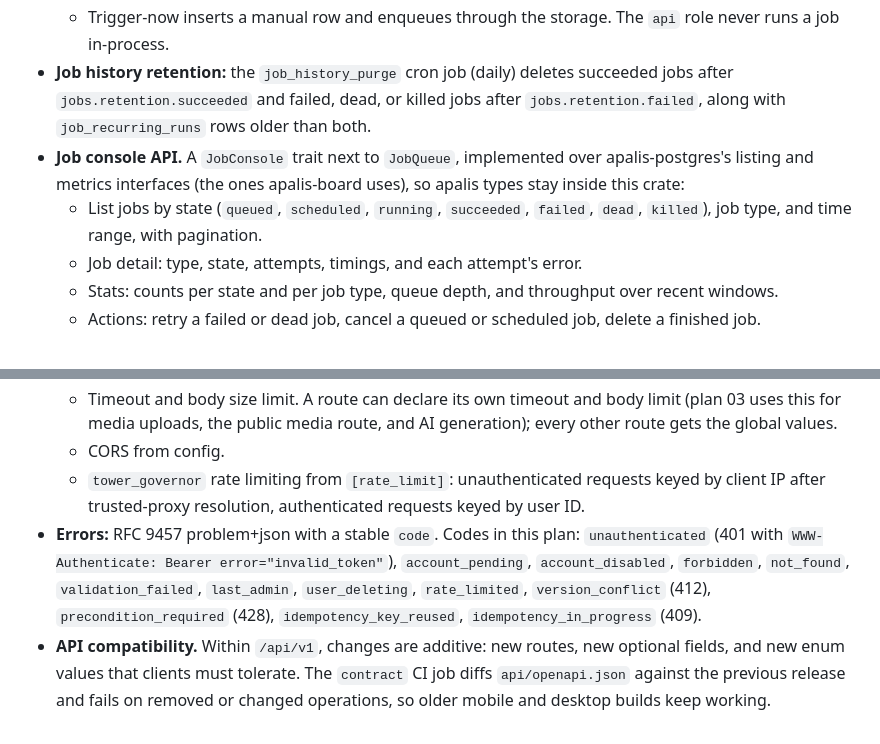
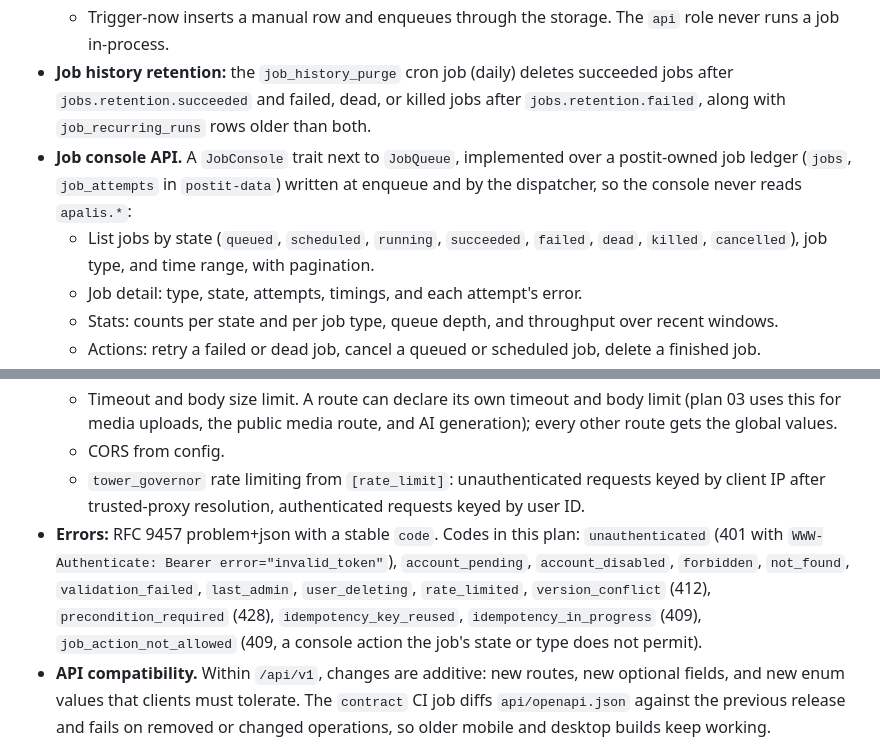
Before and after one commit to asm2025/postit, a Markdown page: !ref/plans/02. foundation.md, 2 parts joined by grey strips. Drawn GitHub-style.

```diff
--- a/!ref/plans/02. foundation.md
+++ b/!ref/plans/02. foundation.md
@@ -175,8 +175,8 @@ The foundation version of the only `reqwest` factory. Plan 03 phase B1 extends i
     - The row records the run's job ID and outcome, which the console shows as last run and outcome.
     - Trigger-now inserts a manual row and enqueues through the storage. The `api` role never runs a job in-process.
 - **Job history retention:** the `job_history_purge` cron job (daily) deletes succeeded jobs after `jobs.retention.succeeded` and failed, dead, or killed jobs after `jobs.retention.failed`, along with `job_recurring_runs` rows older than both.
-- **Job console API.** A `JobConsole` trait next to `JobQueue`, implemented over apalis-postgres's listing and metrics interfaces (the ones apalis-board uses), so apalis types stay inside this crate:
-    - List jobs by state (`queued`, `scheduled`, `running`, `succeeded`, `failed`, `dead`, `killed`), job type, and time range, with pagination.
+- **Job console API.** A `JobConsole` trait next to `JobQueue`, implemented over a postit-owned job ledger (`jobs`, `job_attempts` in `postit-data`) written at enqueue and by the dispatcher, so the console never reads `apalis.*`:
+    - List jobs by state (`queued`, `scheduled`, `running`, `succeeded`, `failed`, `dead`, `killed`, `cancelled`), job type, and time range, with pagination.
     - Job detail: type, state, attempts, timings, and each attempt's error.
     - Stats: counts per state and per job type, queue depth, and throughput over recent windows.
     - Actions: retry a failed or dead job, cancel a queued or scheduled job, delete a finished job.
@@ -233,7 +233,7 @@ Owns OIDC verification, claims transformation, users, roles, and bootstrap. It h
     - Timeout and body size limit. A route can declare its own timeout and body limit (plan 03 uses this for media uploads, the public media route, and AI generation); every other route gets the global values.
     - CORS from config.
     - `tower_governor` rate limiting from `[rate_limit]`: unauthenticated requests keyed by client IP after trusted-proxy resolution, authenticated requests keyed by user ID.
-- **Errors:** RFC 9457 problem+json with a stable `code`. Codes in this plan: `unauthenticated` (401 with `WWW-Authenticate: Bearer error="invalid_token"`), `account_pending`, `account_disabled`, `forbidden`, `not_found`, `validation_failed`, `last_admin`, `user_deleting`, `rate_limited`, `version_conflict` (412), `precondition_required` (428), `idempotency_key_reused`, `idempotency_in_progress` (409).
+- **Errors:** RFC 9457 problem+json with a stable `code`. Codes in this plan: `unauthenticated` (401 with `WWW-Authenticate: Bearer error="invalid_token"`), `account_pending`, `account_disabled`, `forbidden`, `not_found`, `validation_failed`, `last_admin`, `user_deleting`, `rate_limited`, `version_conflict` (412), `precondition_required` (428), `idempotency_key_reused`, `idempotency_in_progress` (409), `job_action_not_allowed` (409, a console action the job's state or type does not permit).
 - **API compatibility.** Within `/api/v1`, changes are additive: new routes, new optional fields, and new enum values that clients must tolerate. The `contract` CI job diffs `api/openapi.json` against the previous release and fails on removed or changed operations, so older mobile and desktop builds keep working.
 - **Idempotency and preconditions:** middleware for the optional `Idempotency-Key` header on create endpoints and a helper that checks `If-Match` against a resource version, both per plan 01. Plan 03 applies them to its routes. Plan 02 has no create endpoint, so tests exercise both through a test-only route compiled under `cfg(test)`.
 - **Extractors:** `Auth` runs the verifier and claims transformation and yields the `Principal`. `ActiveUser` rejects `pending`, `disabled`, and `deleting`. `RequireAdmin` checks the caller's own role. `Scope` builds the `OwnerScope` (self only in this plan; plan 03 adds the act-as header here and nowhere else, and admin routes reject it).
```
Also changed, not shown: CLAUDE.md (+1 -1 lines).
